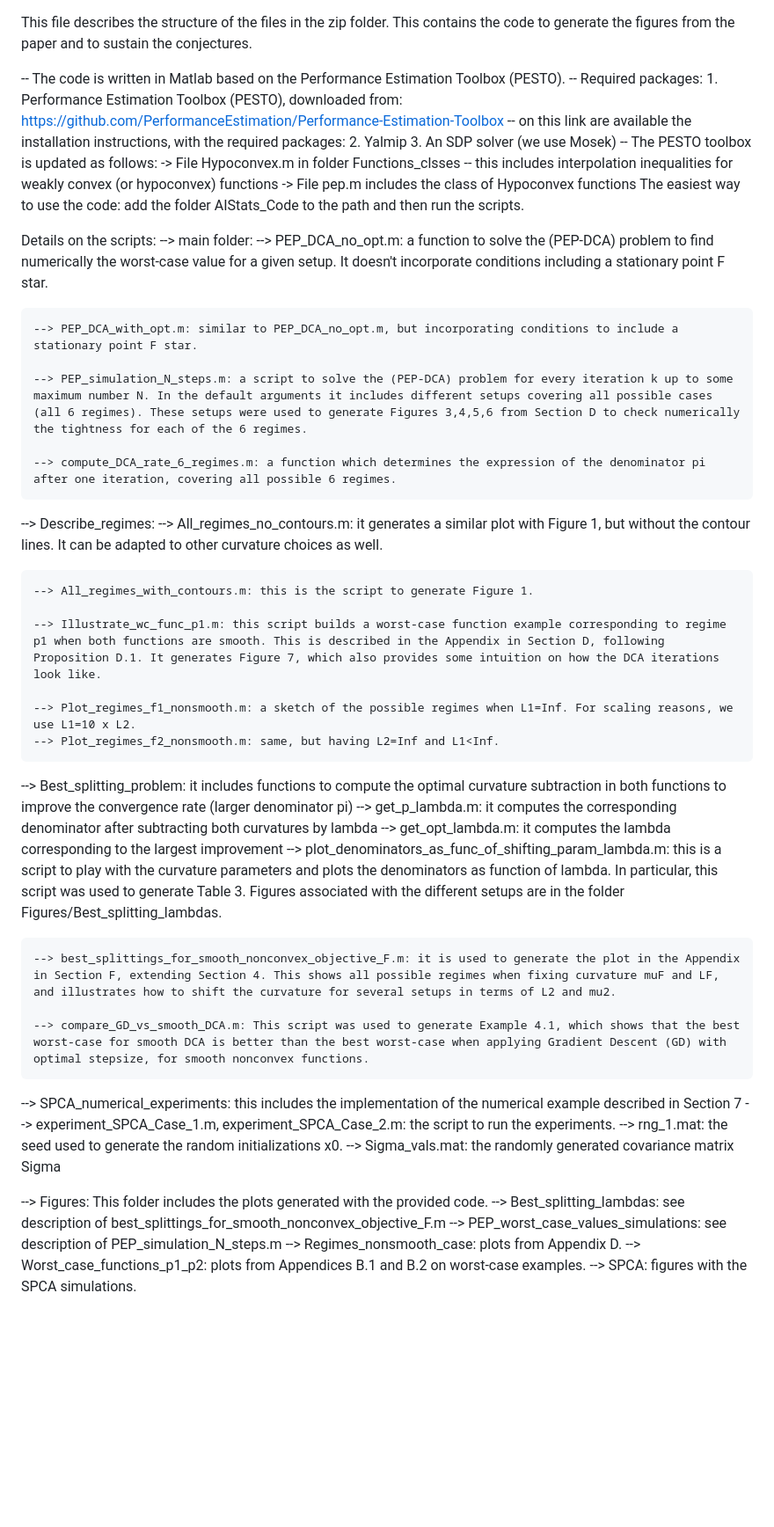
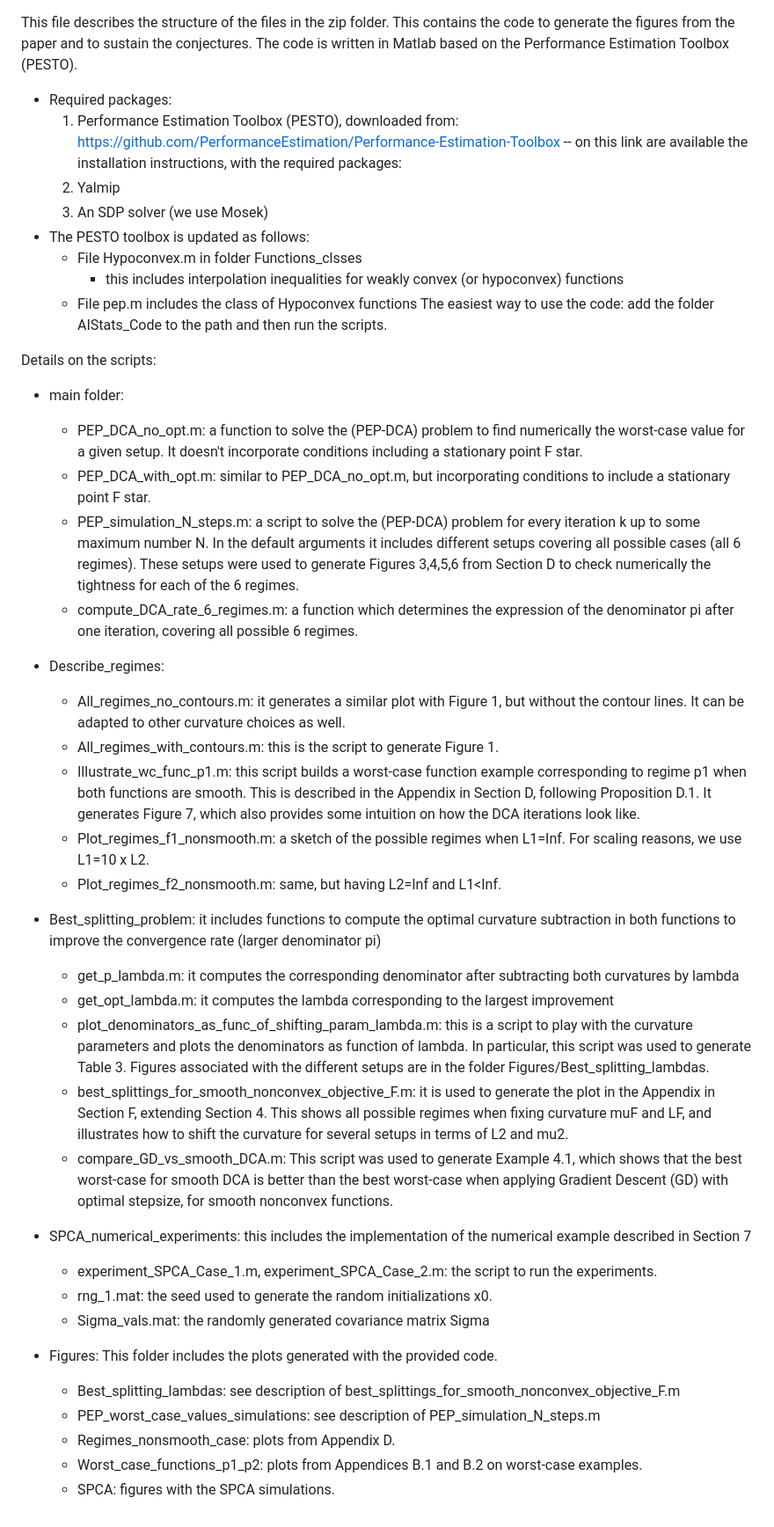
Before and after one commit to teo2605/DCA_AISTATS25, a Markdown page: README.md, the part around the change. Shown at 88% size. GitHub-like rendering; blank space fills up the shorter version.

```diff
--- a/README.md
+++ b/README.md
@@ -1,55 +1,47 @@
 This file describes the structure of the files in the zip folder. This contains the code to generate the figures from the paper and to sustain the conjectures.
+The code is written in Matlab based on the Performance Estimation Toolbox (PESTO).
 
--- The code is written in Matlab based on the Performance Estimation Toolbox (PESTO).
--- Required packages:
+- Required packages:
 	1. Performance Estimation Toolbox (PESTO), downloaded from: https://github.com/PerformanceEstimation/Performance-Estimation-Toolbox
 		-- on this link are available the installation instructions, with the required packages:
 	2. Yalmip
 	3. An SDP solver (we use Mosek)
--- The PESTO toolbox is updated as follows:
-	-> File Hypoconvex.m in folder Functions_clsses
-		-- this includes interpolation inequalities for weakly convex (or hypoconvex) functions
-	-> File pep.m includes the class of Hypoconvex functions
+- The PESTO toolbox is updated as follows:
+	- File Hypoconvex.m in folder Functions_clsses
+		- this includes interpolation inequalities for weakly convex (or hypoconvex) functions
+	- File pep.m includes the class of Hypoconvex functions
 	The easiest way to use the code: add the folder AIStats_Code to the path and then run the scripts.
 
 Details on the scripts:
---> main folder:
-	--> PEP_DCA_no_opt.m: a function to solve the (PEP-DCA) problem to find numerically the worst-case value for a given setup. It doesn't incorporate conditions including a stationary point F star.
-
-	--> PEP_DCA_with_opt.m: similar to PEP_DCA_no_opt.m, but incorporating conditions to include a stationary point F star.
-
-	--> PEP_simulation_N_steps.m: a script to solve the (PEP-DCA) problem for every iteration k up to some maximum number N. In the default arguments it includes different setups covering all possible cases (all 6 regimes). These setups were used to generate Figures 3,4,5,6 from Section D to check numerically the tightness for each of the 6 regimes.
-
-	--> compute_DCA_rate_6_regimes.m: a function which determines the expression of the denominator pi after one iteration, covering all possible 6 regimes.
+- main folder:
+	- PEP_DCA_no_opt.m: a function to solve the (PEP-DCA) problem to find numerically the worst-case value for a given setup. It doesn't incorporate conditions including a stationary point F star.
+	- PEP_DCA_with_opt.m: similar to PEP_DCA_no_opt.m, but incorporating conditions to include a stationary point F star.
+	- PEP_simulation_N_steps.m: a script to solve the (PEP-DCA) problem for every iteration k up to some maximum number N. In the default arguments it includes different setups covering all possible cases (all 6 regimes). These setups were used to generate Figures 3,4,5,6 from Section D to check numerically the tightness for each of the 6 regimes.
+	- compute_DCA_rate_6_regimes.m: a function which determines the expression of the denominator pi after one iteration, covering all possible 6 regimes.
 
 
---> Describe_regimes:
-	--> All_regimes_no_contours.m: it generates a similar plot with Figure 1, but without the contour lines. It can be adapted to other curvature choices as well.
+- Describe_regimes:
+	- All_regimes_no_contours.m: it generates a similar plot with Figure 1, but without the contour lines. It can be adapted to other curvature choices as well.
+	- All_regimes_with_contours.m: this is the script to generate Figure 1.
+	- Illustrate_wc_func_p1.m: this script builds a worst-case function example corresponding to regime p1 when both functions are smooth. This is described in the Appendix in Section D, following Proposition D.1. It generates Figure 7, which also provides some intuition on how the DCA iterations look like.
+	- Plot_regimes_f1_nonsmooth.m: a sketch of the possible regimes when L1=Inf. For scaling reasons, we use L1=10 x L2.
+	- Plot_regimes_f2_nonsmooth.m: same, but having L2=Inf and L1<Inf.
 
-	--> All_regimes_with_contours.m: this is the script to generate Figure 1.
+- Best_splitting_problem: it includes functions to compute the optimal curvature subtraction in both functions to improve the convergence rate (larger denominator pi)
+	- get_p_lambda.m: it computes the corresponding denominator after subtracting both curvatures by lambda
+	- get_opt_lambda.m: it computes the lambda corresponding to the largest improvement
+	- plot_denominators_as_func_of_shifting_param_lambda.m: this is a script to play with the curvature parameters and plots the denominators as function of lambda. In particular, this script was used to generate Table 3. Figures associated with the different setups are in the folder Figures/Best_splitting_lambdas.
+	- best_splittings_for_smooth_nonconvex_objective_F.m: it is used to generate the plot in the Appendix in Section F, extending Section 4. This shows all possible regimes when fixing curvature muF and LF, and illustrates how to shift the curvature for several setups in terms of L2 and mu2.
+	- compare_GD_vs_smooth_DCA.m: This script was used to generate Example 4.1, which shows that the best worst-case for smooth DCA is better than the best worst-case when applying Gradient Descent (GD) with optimal stepsize, for smooth nonconvex functions.
 
-	--> Illustrate_wc_func_p1.m: this script builds a worst-case function example corresponding to regime p1 when both functions are smooth. This is described in the Appendix in Section D, following Proposition D.1. It generates Figure 7, which also provides some intuition on how the DCA iterations look like.
+- SPCA_numerical_experiments: this includes the implementation of the numerical example described in Section 7
+	- experiment_SPCA_Case_1.m, experiment_SPCA_Case_2.m: the script to run the experiments.
+	- rng_1.mat: the seed used to generate the random initializations x0.
+	- Sigma_vals.mat: the randomly generated covariance matrix Sigma
 
-	--> Plot_regimes_f1_nonsmooth.m: a sketch of the possible regimes when L1=Inf. For scaling reasons, we use L1=10 x L2.
-	--> Plot_regimes_f2_nonsmooth.m: same, but having L2=Inf and L1<Inf.
-
---> Best_splitting_problem: it includes functions to compute the optimal curvature subtraction in both functions to improve the convergence rate (larger denominator pi)
-	--> get_p_lambda.m: it computes the corresponding denominator after subtracting both curvatures by lambda
-	--> get_opt_lambda.m: it computes the lambda corresponding to the largest improvement
-	--> plot_denominators_as_func_of_shifting_param_lambda.m: this is a script to play with the curvature parameters and plots the denominators as function of lambda. In particular, this script was used to generate Table 3. Figures associated with the different setups are in the folder Figures/Best_splitting_lambdas.
-
-	--> best_splittings_for_smooth_nonconvex_objective_F.m: it is used to generate the plot in the Appendix in Section F, extending Section 4. This shows all possible regimes when fixing curvature muF and LF, and illustrates how to shift the curvature for several setups in terms of L2 and mu2.
-
-	--> compare_GD_vs_smooth_DCA.m: This script was used to generate Example 4.1, which shows that the best worst-case for smooth DCA is better than the best worst-case when applying Gradient Descent (GD) with optimal stepsize, for smooth nonconvex functions.
-
---> SPCA_numerical_experiments: this includes the implementation of the numerical example described in Section 7
-	--> experiment_SPCA_Case_1.m, experiment_SPCA_Case_2.m: the script to run the experiments.
-	--> rng_1.mat: the seed used to generate the random initializations x0.
-	--> Sigma_vals.mat: the randomly generated covariance matrix Sigma
-
---> Figures: This folder includes the plots generated with the provided code.
-	--> Best_splitting_lambdas: see description of best_splittings_for_smooth_nonconvex_objective_F.m
-	--> PEP_worst_case_values_simulations: see description of PEP_simulation_N_steps.m
-	--> Regimes_nonsmooth_case: plots from Appendix D.
-	--> Worst_case_functions_p1_p2: plots from Appendices B.1 and B.2 on worst-case examples.
-	--> SPCA: figures with the SPCA simulations.
+- Figures: This folder includes the plots generated with the provided code.
+	- Best_splitting_lambdas: see description of best_splittings_for_smooth_nonconvex_objective_F.m
+	- PEP_worst_case_values_simulations: see description of PEP_simulation_N_steps.m
+	- Regimes_nonsmooth_case: plots from Appendix D.
+	- Worst_case_functions_p1_p2: plots from Appendices B.1 and B.2 on worst-case examples.
+	- SPCA: figures with the SPCA simulations.
```
